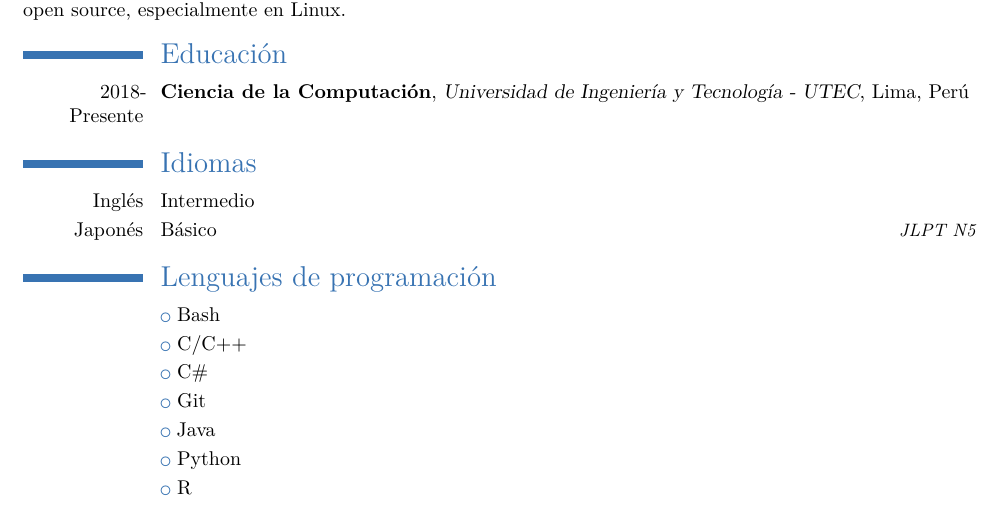
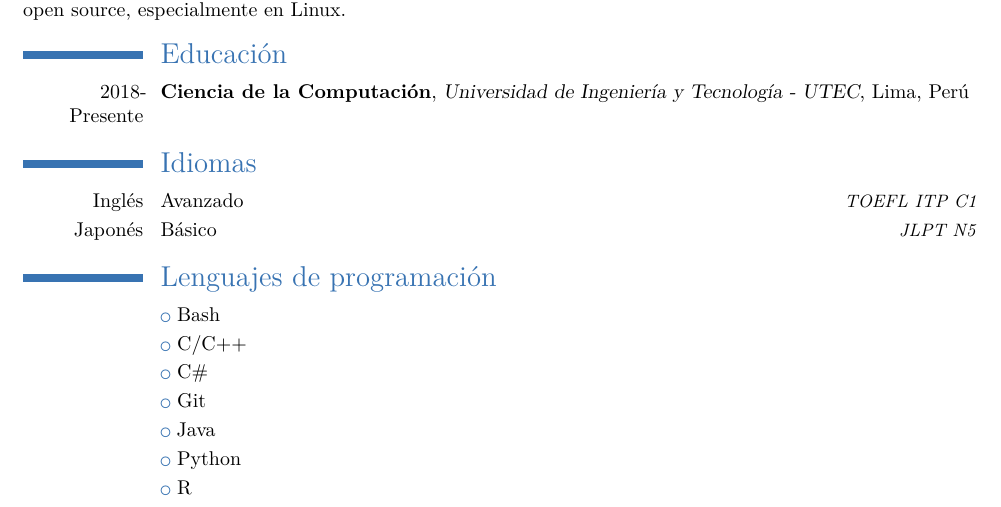
Before and after one commit to otreblan/cv, a LaTeX CV (cv-alberto-oporto.tex): part of the page, cut so that both start at the same text. Compiled offline with XeLaTeX.

Commit message:
TOEFL ITP

```diff
--- a/cv-alberto-oporto.tex
+++ b/cv-alberto-oporto.tex
@@ -31,7 +31,7 @@ Estoy interesado en proyectos open source, especialmente en Linux.
 
 \section{Idiomas}
 %\cvlanguage{Español}{Nativo}{}
-\cvlanguage{Inglés}{Intermedio}{}
+\cvlanguage{Inglés}{Avanzado}{TOEFL ITP C1}
 \cvlanguage{Japonés}{Básico}{JLPT N5}
 
 %\section{Experiencia}
```
